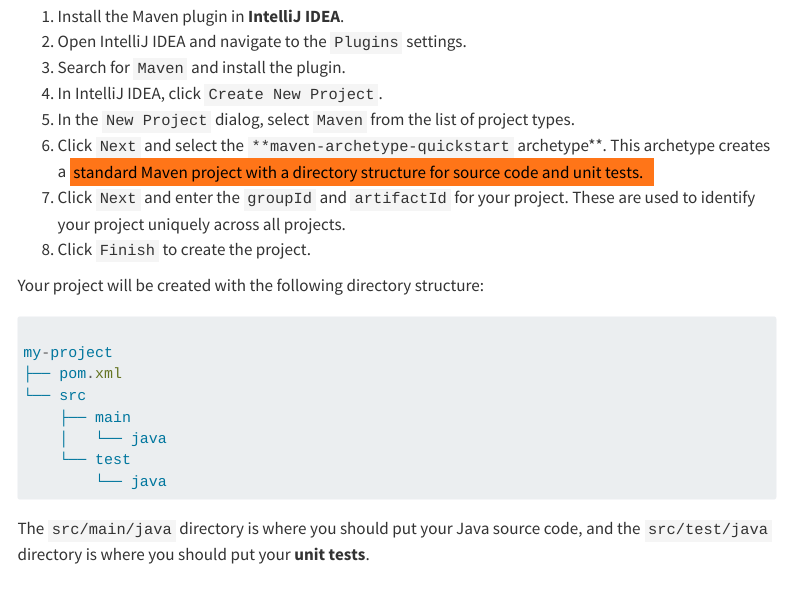
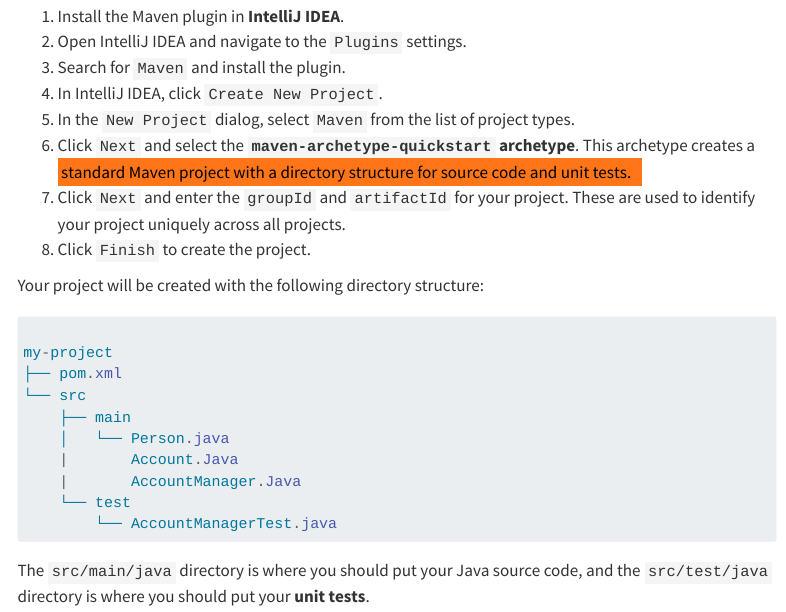
Before and after one commit to leonpurple/wiki, a Quarto document (javase/se-concepts-createproject.qmd): the page in a window 1100 px wide, from 190 px down. Rendered offline with R 4.5, knitr and Pandoc in place of Quarto, with nearby package versions; menus at the side of the page are left out.

Commit message:
#24 #chore: minor changes

````diff
--- a/_quarto.yml
+++ b/_quarto.yml
@@ -129,7 +129,7 @@
           contents:
             - markup/resources.qmd
 
-    - id: scrum
+    - id: "scrum"
       title: "SCRUM"
       contents:
         - text: "SCRUM"
@@ -259,7 +259,6 @@
 
 
     - id: "ifcd0210"
-    - text: SCRUM
       title: "IFCD0210"
       contents:
         - text: "IFCD0210"
--- a/javase/se-concepts-createproject.qmd
+++ b/javase/se-concepts-createproject.qmd
@@ -10,22 +10,24 @@
 3. Search for `Maven` and install the plugin.
 4. In IntelliJ IDEA, click `Create New Project`.
 5. In the `New Project` dialog, select `Maven` from the list of project types.
-6. Click `Next` and select the `**maven-archetype-quickstart` archetype**. This archetype creates a <mark>standard Maven project with a directory structure for source code and unit tests.<mark>
+6. Click `Next` and select the **`maven-archetype-quickstart` archetype**. This archetype creates a <mark>standard Maven project with a directory structure for source code and unit tests.<mark>
 7. Click `Next` and enter the `groupId` and `artifactId` for your project. These are used to identify your project uniquely across all projects.
 8. Click `Finish` to create the project.
 
 
 Your project will be created with the following directory structure:
 
-``` js
+``` java
 
 my-project
 ├── pom.xml
 └── src
     ├── main
-    │   └── java
+    │   └── Person.java
+    |       Account.Java
+    |       AccountManager.Java
     └── test
-        └── java
+        └── AccountManagerTest.java
 ```
 
 The `src/main/java` directory is where you should put your Java source code, and the `src/test/java` directory is where you should put your **unit tests**.
````
